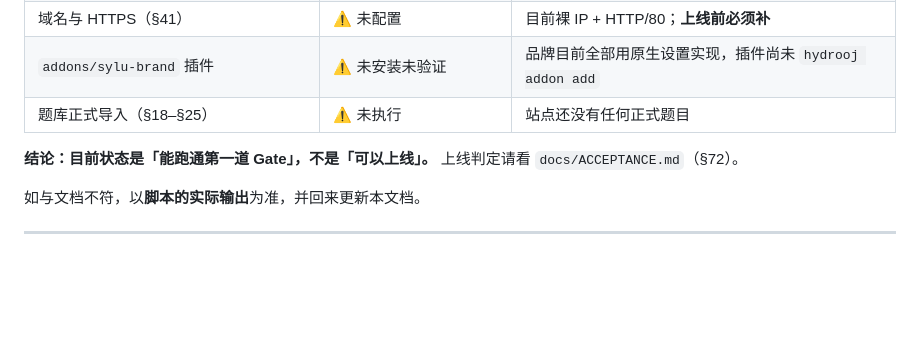
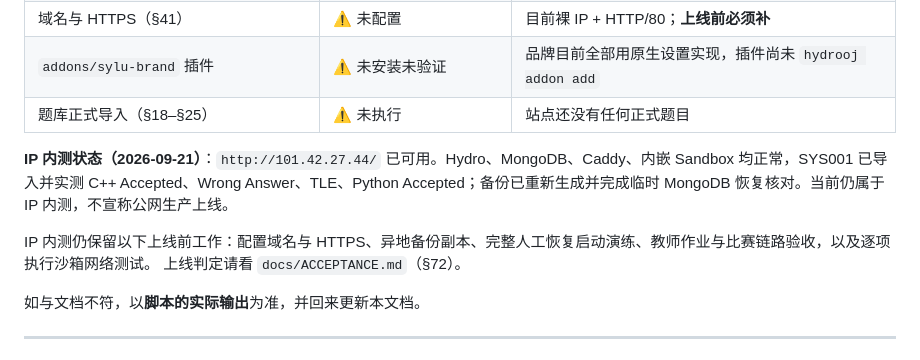
Before and after one commit to 24strokestudent/sylu-oj, a Markdown page: docs/DEPLOY.md, the part around the change. GitHub-like rendering; blank space fills up the shorter version.

```diff
--- a/docs/DEPLOY.md
+++ b/docs/DEPLOY.md
@@ -583,7 +583,9 @@ Using mongodb external event bus
 | `addons/sylu-brand` 插件 | ⚠️ 未安装未验证 | 品牌目前全部用原生设置实现，插件尚未 `hydrooj addon add` |
 | 题库正式导入（§18–§25） | ⚠️ 未执行 | 站点还没有任何正式题目 |
 
-**结论：目前状态是「能跑通第一道 Gate」，不是「可以上线」。**
+**IP 内测状态（2026-09-21）**：`http://101.42.27.44/` 已可用。Hydro、MongoDB、Caddy、内嵌 Sandbox 均正常，SYS001 已导入并实测 C++ Accepted、Wrong Answer、TLE、Python Accepted；备份已重新生成并完成临时 MongoDB 恢复核对。当前仍属于 IP 内测，不宣称公网生产上线。
+
+IP 内测仍保留以下上线前工作：配置域名与 HTTPS、异地备份副本、完整人工恢复启动演练、教师作业与比赛链路验收，以及逐项执行沙箱网络测试。
 上线判定请看 `docs/ACCEPTANCE.md`（§72）。
 
 如与文档不符，以**脚本的实际输出**为准，并回来更新本文档。
```
Also changed, not shown: docs/ACCEPTANCE.md (+3 -3 lines).
